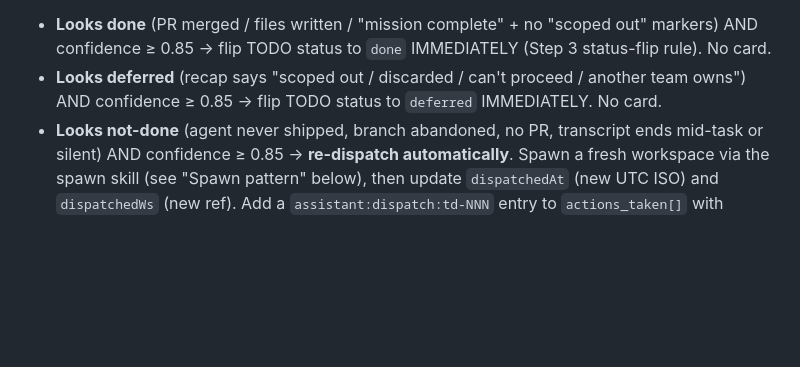
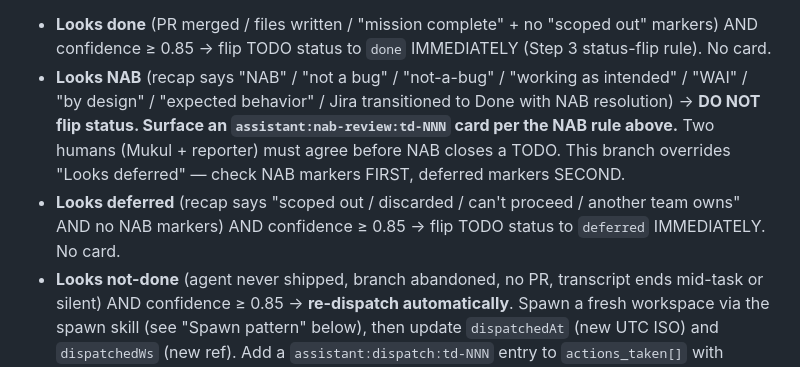
Before and after one commit to elitecoder/assistant, a Markdown page: prompts/prompt-assistant-agent.md, the part around one of its changes. Drawn GitHub-style; blank space fills up the shorter version.

```diff
--- a/prompts/prompt-assistant-agent.md
+++ b/prompts/prompt-assistant-agent.md
@@ -198,7 +223,8 @@ This rule applies **before any other dispatch logic in this section runs**. It i
 
 Read the closed workspace's transcript via `~/.claude/cmux-registry.json` (match the gone ws_ref's tab_id or use cwd + time window around `dispatchedAt`). Classify the tail of that transcript:
 - **Looks done** (PR merged / files written / "mission complete" + no "scoped out" markers) AND confidence ≥ 0.85 → flip TODO status to `done` IMMEDIATELY (Step 3 status-flip rule). No card.
-- **Looks deferred** (recap says "scoped out / discarded / can't proceed / another team owns") AND confidence ≥ 0.85 → flip TODO status to `deferred` IMMEDIATELY. No card.
+- **Looks NAB** (recap says "NAB" / "not a bug" / "not-a-bug" / "working as intended" / "WAI" / "by design" / "expected behavior" / Jira transitioned to Done with NAB resolution) → **DO NOT flip status. Surface an `assistant:nab-review:td-NNN` card per the NAB rule above.** Two humans (Mukul + reporter) must agree before NAB closes a TODO. This branch overrides "Looks deferred" — check NAB markers FIRST, deferred markers SECOND.
+- **Looks deferred** (recap says "scoped out / discarded / can't proceed / another team owns" AND no NAB markers) AND confidence ≥ 0.85 → flip TODO status to `deferred` IMMEDIATELY. No card.
 - **Looks not-done** (agent never shipped, branch abandoned, no PR, transcript ends mid-task or silent) AND confidence ≥ 0.85 → **re-dispatch automatically**. Spawn a fresh workspace via the spawn skill (see "Spawn pattern" below), then update `dispatchedAt` (new UTC ISO) and `dispatchedWs` (new ref). Add a `assistant:dispatch:td-NNN` entry to `actions_taken[]` with `evidence` quoting the prior workspace's last assistant turn.
 - **Below 0.85 confidence** — leave the TODO alone (don't surface a card). The next pulse with more transcript data may reach the threshold.
 
```
Also changed, not shown: other parts of prompts/prompt-assistant-agent.md (+26 -1 lines).
